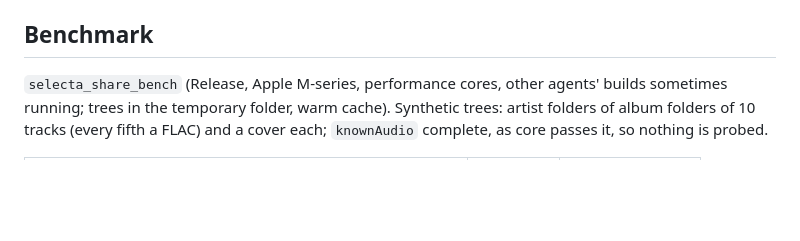
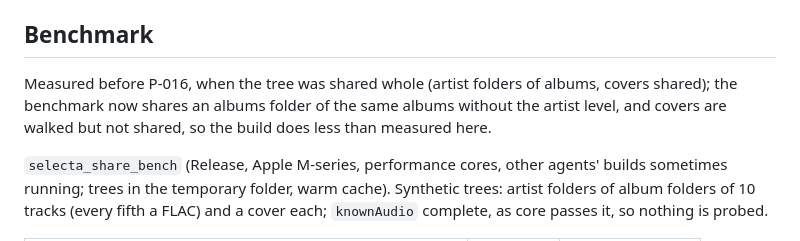
Before and after one commit to usr-ein/selecta, a Markdown page: src/share/DESIGN.md, the part around one of its changes. Drawn GitHub-style; blank space fills up the shorter version.

```diff
--- a/src/share/DESIGN.md
+++ b/src/share/DESIGN.md
@@ -100,6 +108,10 @@ UploadQueue.h UploadQueue: per-user FIFOs, turns between users, slots, limits, p
   report `queue.slotFree()`, `queue.queued()` and `options().uploadSlots`.
 
 ## Benchmark
+
+Measured before P-016, when the tree was shared whole (artist folders of albums, covers shared); the benchmark now
+shares an albums folder of the same albums without the artist level, and covers are walked but not shared, so the
+build does less than measured here.
 
 `selecta_share_bench` (Release, Apple M-series, performance cores, other agents' builds sometimes running; trees in the
 temporary folder, warm cache). Synthetic trees: artist folders of album folders of 10 tracks (every fifth a FLAC) and
```
Also changed, not shown: other parts of src/share/DESIGN.md (+14 -6 lines), docs/PRD.md (+4 -3 lines), docs/contracts/share.md (+8 -6 lines).
